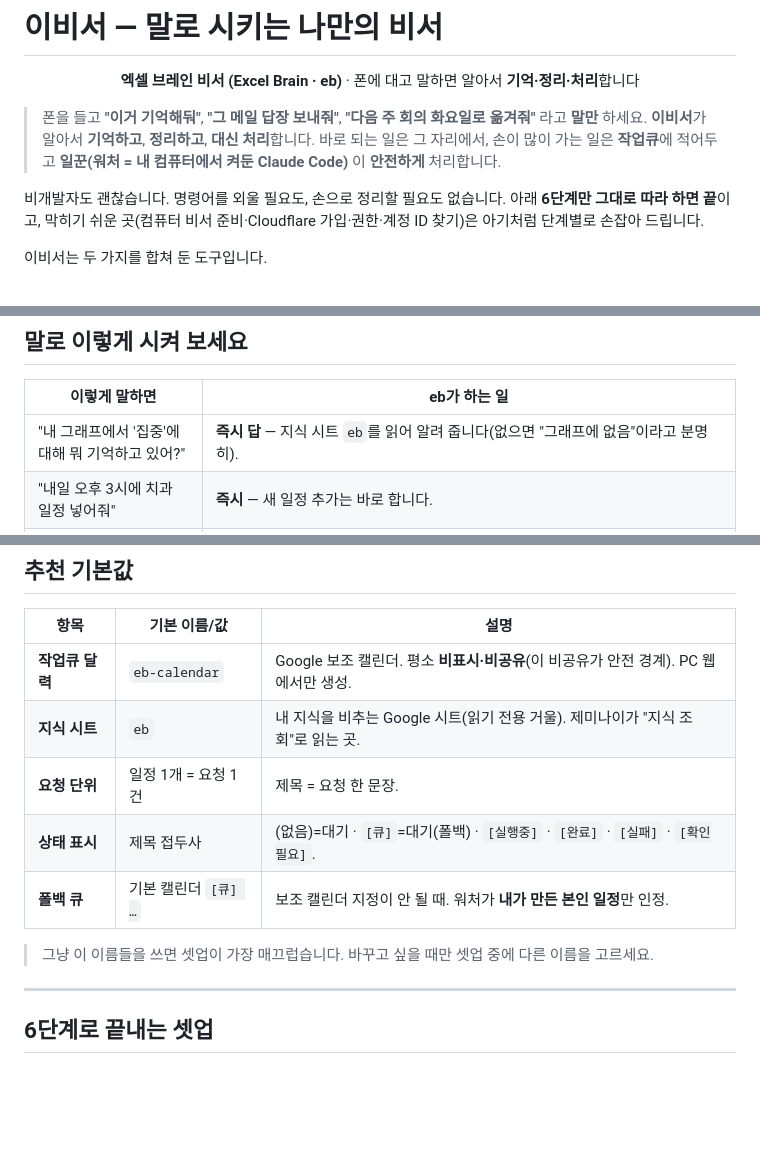
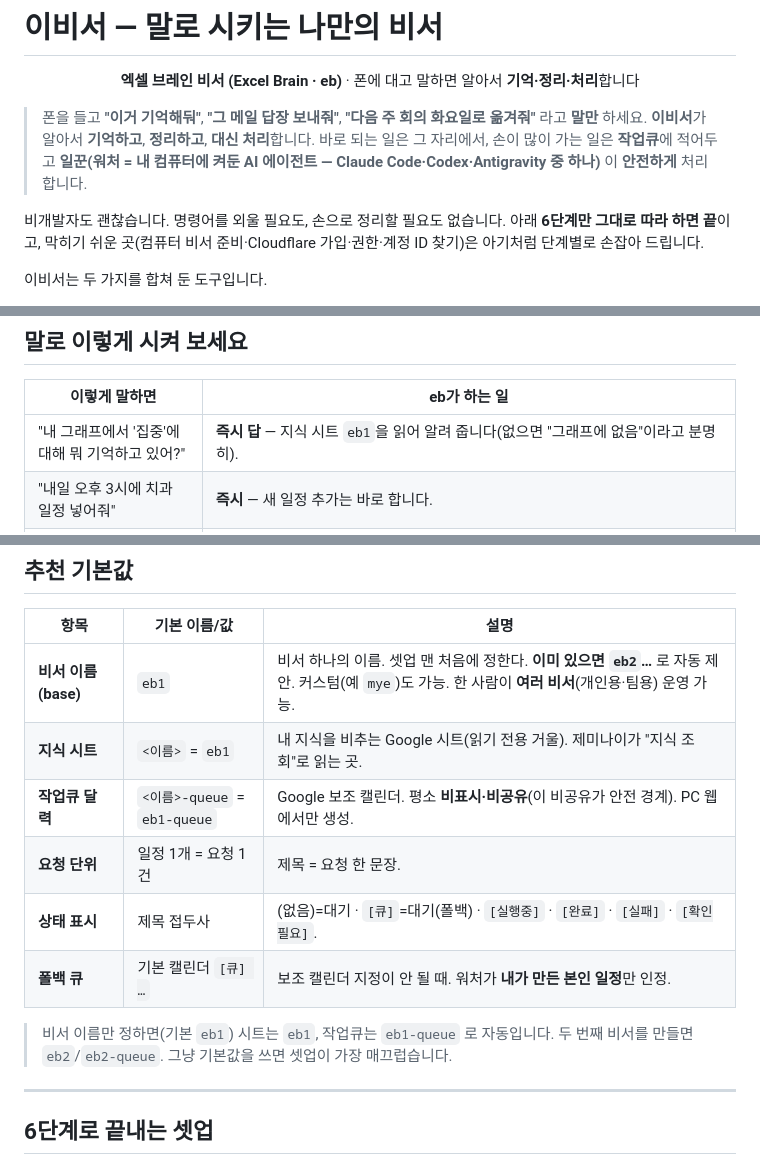
Before and after one commit to jhs512/eb, a Markdown page: README.md, 3 parts joined by grey strips. GitHub-like rendering; blank space fills up the shorter version.

```diff
--- a/README.md
+++ b/README.md
@@ -10,7 +10,7 @@
 
 > 폰을 들고 **"이거 기억해둬"**, **"그 메일 답장 보내줘"**, **"다음 주 회의 화요일로 옮겨줘"** 라고 **말만** 하세요.
 > **이비서**가 알아서 **기억하고**, **정리하고**, **대신 처리**합니다.
-> 바로 되는 일은 그 자리에서, 손이 많이 가는 일은 **작업큐**에 적어두고 **일꾼(워처 = 내 컴퓨터에서 켜둔 Claude Code)** 이 **안전하게** 처리합니다.
+> 바로 되는 일은 그 자리에서, 손이 많이 가는 일은 **작업큐**에 적어두고 **일꾼(워처 = 내 컴퓨터에 켜둔 AI 에이전트 — Claude Code·Codex·Antigravity 중 하나)** 이 **안전하게** 처리합니다.
 
 비개발자도 괜찮습니다. 명령어를 외울 필요도, 손으로 정리할 필요도 없습니다. 아래 **6단계만 그대로 따라 하면 끝**이고, 막히기 쉬운 곳(컴퓨터 비서 준비·Cloudflare 가입·권한·계정 ID 찾기)은 아기처럼 단계별로 손잡아 드립니다.
 
@@ -92,7 +92,7 @@ flowchart TB
 
 | 이렇게 말하면 | eb가 하는 일 |
 |---|---|
-| "내 그래프에서 '집중'에 대해 뭐 기억하고 있어?" | **즉시 답** — 지식 시트 `eb`를 읽어 알려 줍니다(없으면 "그래프에 없음"이라고 분명히). |
+| "내 그래프에서 '집중'에 대해 뭐 기억하고 있어?" | **즉시 답** — 지식 시트 `eb1`을 읽어 알려 줍니다(없으면 "그래프에 없음"이라고 분명히). |
 | "내일 오후 3시에 치과 일정 넣어줘" | **즉시** — 새 일정 추가는 바로 합니다. |
 | "다음 주 화요일로 **내 개인 일정** 옮겨줘" | **즉시** — 다른 참석자가 없는 내 일정 이동은 되돌릴 수 있어 바로(원래 값을 먼저 기록). 단 **다른 참석자가 있는 회의**는 옮기면 외부로 알림이 나가므로 `[확인필요]`로 큐잉합니다. |
 | "그 메일 답장 초안 써줘" | **즉시 초안** — 보여만 주고, 발송은 하지 않습니다. |
@@ -110,13 +110,14 @@ flowchart TB
 
 | 항목 | 기본 이름/값 | 설명 |
 |---|---|---|
-| **작업큐 달력** | `eb-calendar` | Google 보조 캘린더. 평소 **비표시·비공유**(이 비공유가 안전 경계). PC 웹에서만 생성. |
-| **지식 시트** | `eb` | 내 지식을 비추는 Google 시트(읽기 전용 거울). 제미나이가 "지식 조회"로 읽는 곳. |
+| **비서 이름 (base)** | `eb1` | 비서 하나의 이름. 셋업 맨 처음에 정한다. **이미 있으면 `eb2`…** 로 자동 제안. 커스텀(예 `mye`)도 가능. 한 사람이 **여러 비서**(개인용·팀용) 운영 가능. |
+| **지식 시트** | `<이름>` = `eb1` | 내 지식을 비추는 Google 시트(읽기 전용 거울). 제미나이가 "지식 조회"로 읽는 곳. |
+| **작업큐 달력** | `<이름>-queue` = `eb1-queue` | Google 보조 캘린더. 평소 **비표시·비공유**(이 비공유가 안전 경계). PC 웹에서만 생성. |
 | **요청 단위** | 일정 1개 = 요청 1건 | 제목 = 요청 한 문장. |
 | **상태 표시** | 제목 접두사 | (없음)=대기 · `[큐]`=대기(폴백) · `[실행중]` · `[완료]` · `[실패]` · `[확인필요]`. |
 | **폴백 큐** | 기본 캘린더 `[큐] …` | 보조 캘린더 지정이 안 될 때. 워처가 **내가 만든 본인 일정**만 인정. |
 
-> 그냥 이 이름들을 쓰면 셋업이 가장 매끄럽습니다. 바꾸고 싶을 때만 셋업 중에 다른 이름을 고르세요.
+> 비서 이름만 정하면(기본 `eb1`) 시트는 `eb1`, 작업큐는 `eb1-queue` 로 자동입니다. 두 번째 비서를 만들면 `eb2`/`eb2-queue`. 그냥 기본값을 쓰면 셋업이 가장 매끄럽습니다.
 
 ---
 
```
Also changed, not shown: other parts of README.md (+20 -20 lines), 2 other files.
